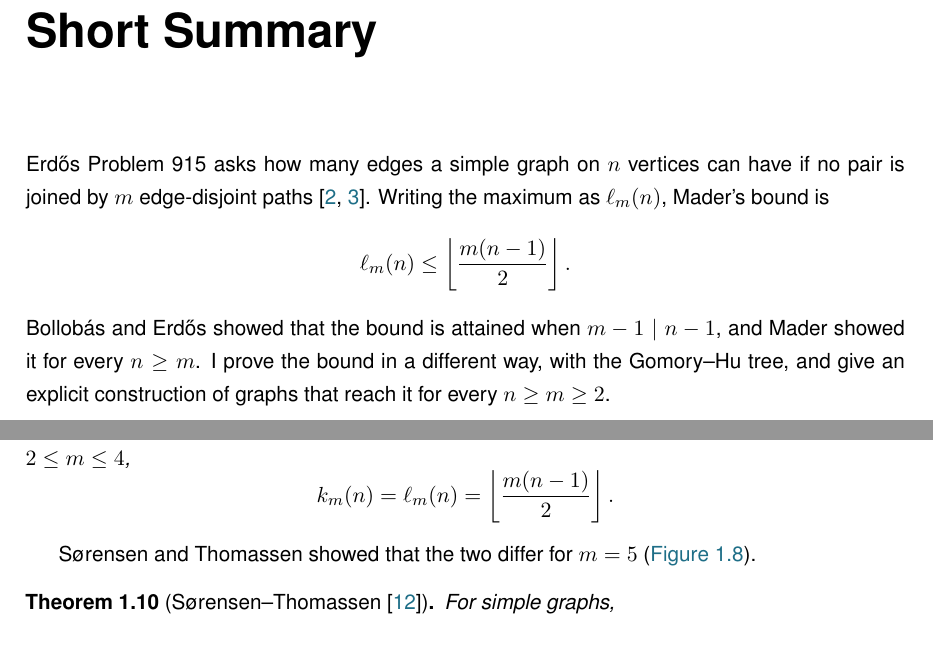
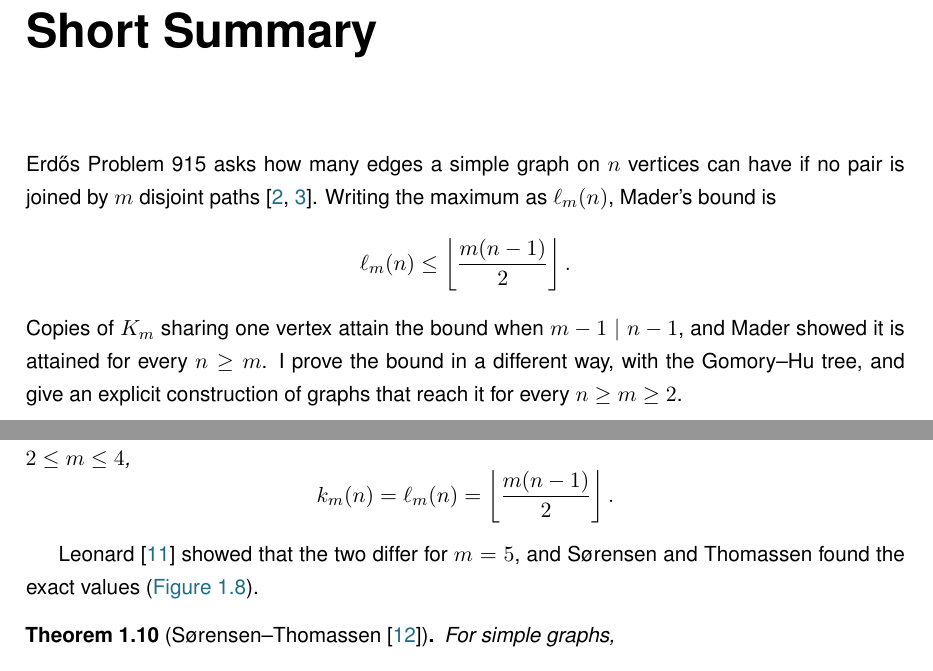
Before and after one commit to louisvandenbruwaene/Thesis_Repository, a LaTeX thesis (main.tex, which reads chapters/ch1_basecases.tex): two parts of pages 5 and 17 of 69, joined at a grey line, cut so that both start at the same text. Compiled offline with pdfLaTeX; a LaTeX package or settings file that is missing is left out.

Commit message:
Citations match their sources: Problem 915 says disjoint, K_m construction cited to the database, Leonard first showed edge and vertex differ at m=5, nauty programs cite the User's Guide

```diff
--- a/chapters/ch1_basecases.tex
+++ b/chapters/ch1_basecases.tex
@@ -637,7 +637,7 @@ For simple graphs and all $n\ge m$ and $2\le m\le4$,
 \]
 \end{theorem}
 
-S{\o}rensen and Thomassen showed that the two differ for $m=5$ (\Cref{fig:divergence}).
+Leonard \cite{Leonard72b} showed that the two differ for $m=5$, and S{\o}rensen and Thomassen found the exact values (\Cref{fig:divergence}).
 
 \begin{theorem}[S{\o}rensen--Thomassen \cite{SorensenThomassen74}]\label{thm:sorensen-thomassen}
 For simple graphs,
--- a/main.tex
+++ b/main.tex
@@ -69,13 +69,13 @@ Simple directed graphs and directed hypergraphs & Upper bounds with the right le
 \chapter*{Short Summary}
 \addcontentsline{toc}{chapter}{Short Summary}
 Erd\H{o}s Problem~915 asks how many edges a simple graph on $n$ vertices can
-have if no pair is joined by $m$ edge-disjoint paths
+have if no pair is joined by $m$ disjoint paths
 \cite{BollobasErdos62,ErdosProblems}. Writing the maximum as $\ell_m(n)$,
 Mader's bound is
 \[
  \ell_m(n)\le\floorfrac{m(n-1)}2.
 \]
-Bollob\'{a}s and Erd\H{o}s showed that the bound is attained when $m-1 \mid n-1$, and Mader showed it for every $n\ge m$. I prove the bound in a different way, with the Gomory--Hu tree, and give an explicit construction of graphs that reach it for every $n\ge m\ge2$.
+Copies of $K_m$ sharing one vertex attain the bound when $m-1 \mid n-1$, and Mader showed it is attained for every $n\ge m$. I prove the bound in a different way, with the Gomory--Hu tree, and give an explicit construction of graphs that reach it for every $n\ge m\ge2$.
 
 The thesis studies this problem in eight different graph models. Edges may be directed or not, may be repeated or not, and may join two vertices or more (hypergraphs). In each model the routes must either be edge-disjoint or separated. Edge-disjoint means they have no common edges, while separated adds the condition of sharing no inner vertex on top of that.
 
```
Also changed, not shown: chapters/ch2_machine.tex (+1 -1 lines), ref.bib (+7 -0 lines), main.pdf, chapters/ch1_basecases.tex (2 more changed lines).
